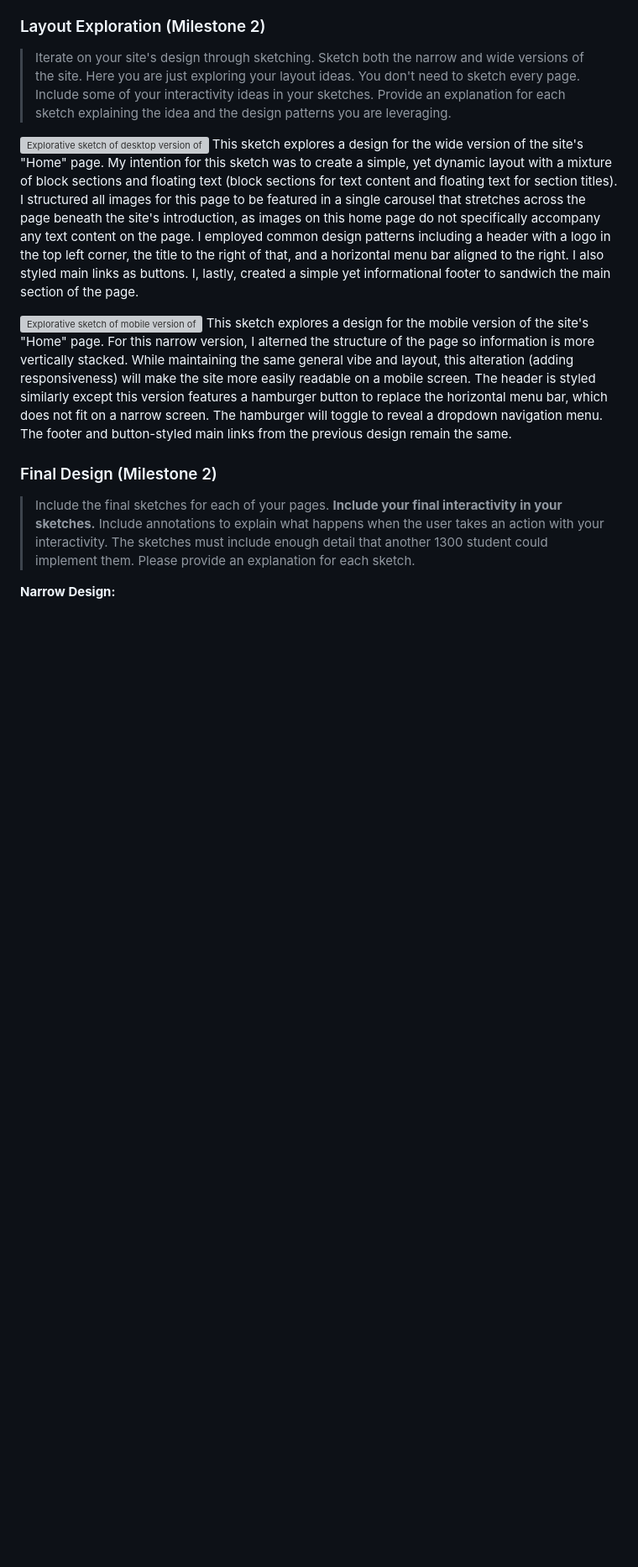
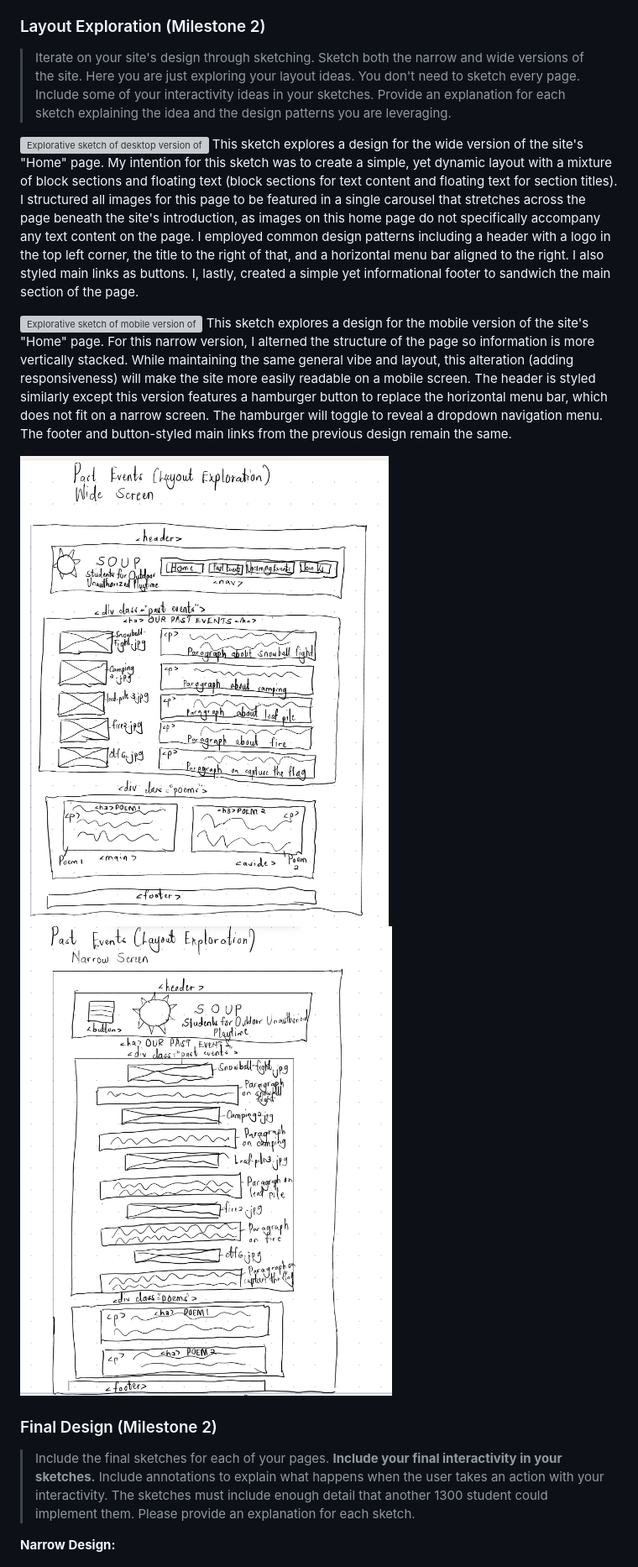
Before and after one commit to Jemimahosei/CornellSOUP, a Markdown page: design-plan/design-journey.md, the part around one of its changes. Shown at 84% size. Drawn GitHub-style; pictures changed too: design-plan/past-events-exploration-narrow.jpeg (added), design-plan/past-events-exploration-wide.jpeg (added); blank space fills up the shorter version; grey boxes are pictures that could not be loaded.

Commit message:
past events sketches

```diff
--- a/design-plan/design-journey.md
+++ b/design-plan/design-journey.md
@@ -768,6 +768,12 @@ Document your site's layout.
   This sketch explores a design for the mobile version of the site's "Home" page. For this narrow version, I alterned the structure of the page so information is more vertically stacked. While maintaining the same general vibe and layout, this alteration (adding responsiveness) will make the site more easily readable on a mobile screen. The header is styled similarly except this version features a hamburger button to replace the horizontal menu bar, which does not fit on a narrow screen. The hamburger will toggle to reveal a dropdown navigation menu. The footer and button-styled main links from the previous design remain the same.
 
 
+![Explorative sketch of desktop version of past events page](past-events-exploration-wide.jpeg)
+![Explorative sketch of mobile version of past events page](past-events-exploration-narrow.jpeg)
+
+
+
+
 ### Final Design (Milestone 2)
 > Include the final sketches for each of your pages.
 > **Include your final interactivity in your sketches.** Include annotations to explain what happens when the user takes an action with your interactivity.
```
Also changed, not shown: other parts of design-plan/design-journey.md (+2 -0 lines), design-plan/final-past-events-narrow.jpeg (added), 2 other files.
